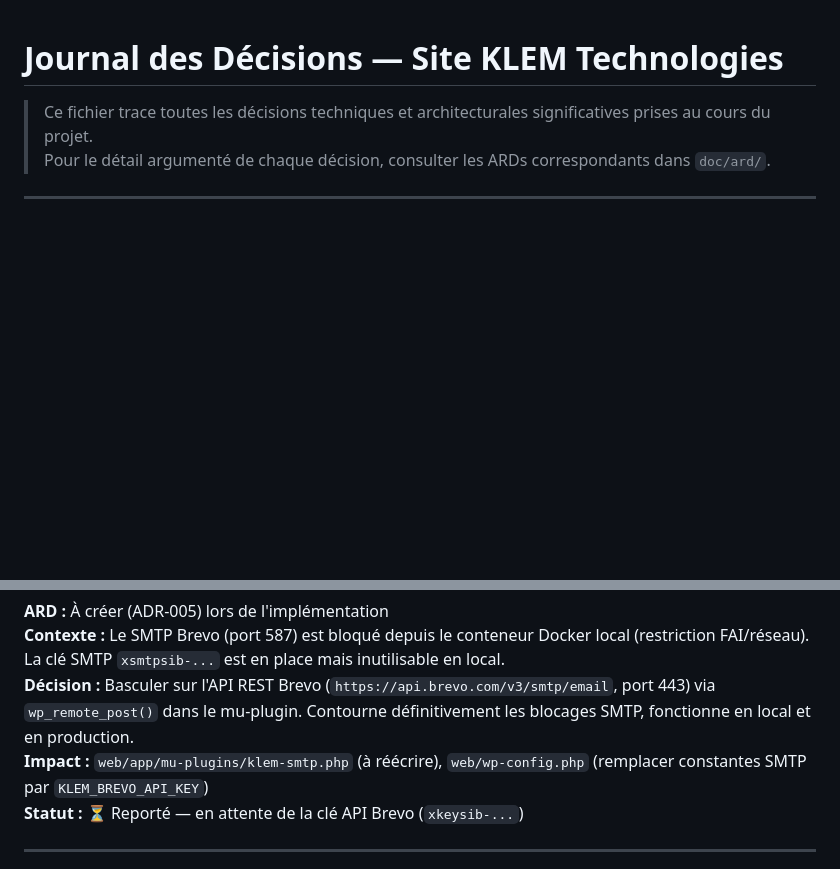
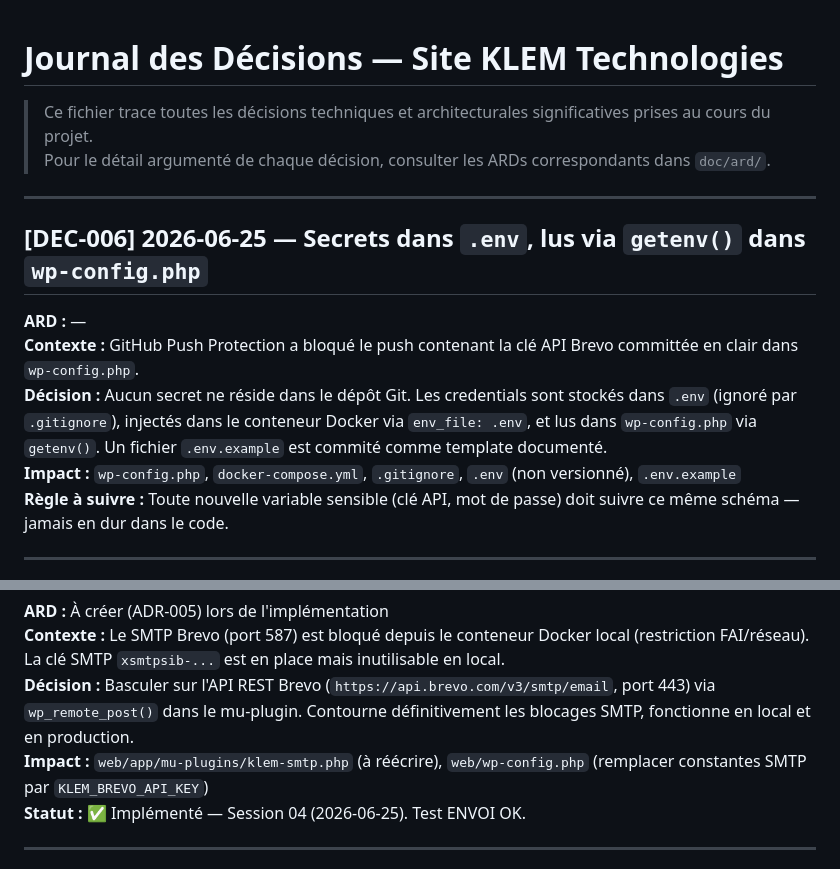
Before and after one commit to yacoubasylla/klem-projects-repository, a Markdown page: collaboration/history/decision-log.md, 2 parts joined by grey strips. Drawn GitHub-style; blank space fills up the shorter version.

```diff
--- a/collaboration/history/decision-log.md
+++ b/collaboration/history/decision-log.md
@@ -2,6 +2,16 @@
 
 > Ce fichier trace toutes les décisions techniques et architecturales significatives prises au cours du projet.
 > Pour le détail argumenté de chaque décision, consulter les ARDs correspondants dans `doc/ard/`.
+
+---
+
+## [DEC-006] 2026-06-25 — Secrets dans `.env`, lus via `getenv()` dans `wp-config.php`
+
+**ARD :** —
+**Contexte :** GitHub Push Protection a bloqué le push contenant la clé API Brevo committée en clair dans `wp-config.php`.
+**Décision :** Aucun secret ne réside dans le dépôt Git. Les credentials sont stockés dans `.env` (ignoré par `.gitignore`), injectés dans le conteneur Docker via `env_file: .env`, et lus dans `wp-config.php` via `getenv()`. Un fichier `.env.example` est commité comme template documenté.
+**Impact :** `wp-config.php`, `docker-compose.yml`, `.gitignore`, `.env` (non versionné), `.env.example`
+**Règle à suivre :** Toute nouvelle variable sensible (clé API, mot de passe) doit suivre ce même schéma — jamais en dur dans le code.
 
 ---
 
@@ -11,7 +21,7 @@
 **Contexte :** Le SMTP Brevo (port 587) est bloqué depuis le conteneur Docker local (restriction FAI/réseau). La clé SMTP `xsmtpsib-...` est en place mais inutilisable en local.
 **Décision :** Basculer sur l'API REST Brevo (`https://api.brevo.com/v3/smtp/email`, port 443) via `wp_remote_post()` dans le mu-plugin. Contourne définitivement les blocages SMTP, fonctionne en local et en production.
 **Impact :** `web/app/mu-plugins/klem-smtp.php` (à réécrire), `web/wp-config.php` (remplacer constantes SMTP par `KLEM_BREVO_API_KEY`)
-**Statut :** ⏳ Reporté — en attente de la clé API Brevo (`xkeysib-...`)
+**Statut :** ✅ Implémenté — Session 04 (2026-06-25). Test ENVOI OK.
 
 ---
 
```
Also changed, not shown: collaboration/history/history-log.md (+40 -0 lines).
